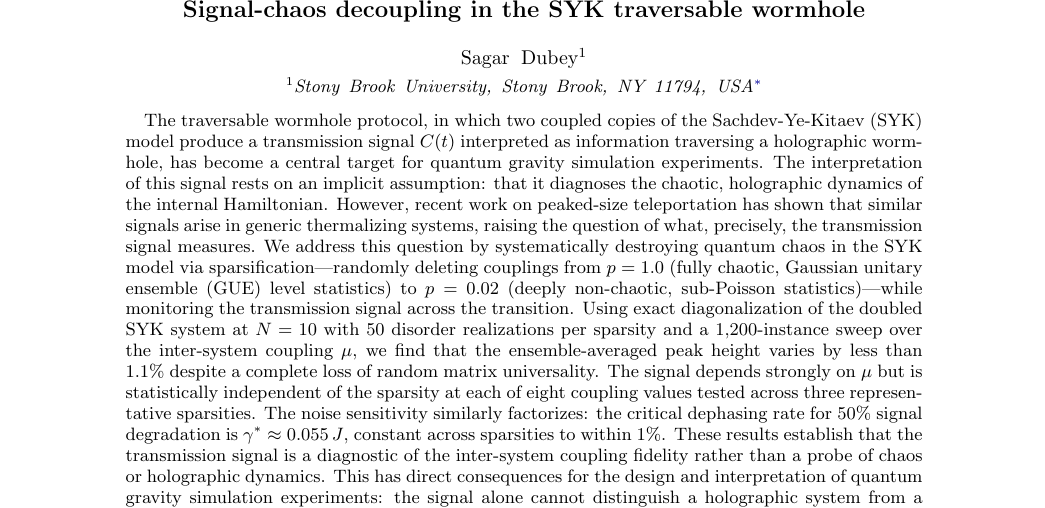
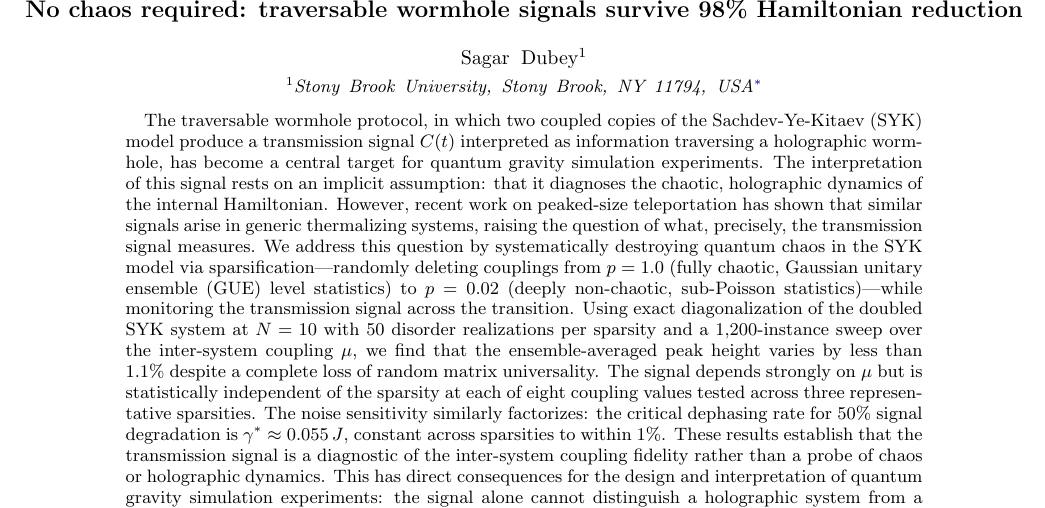
Before and after one commit to sagardubey473/syk-wormhole-signal, a LaTeX paper (paper/main.tex): part of page 1 of 9, cut at the place of the change. Compiled offline with pdfLaTeX.

Commit message:
Update title: No chaos required: traversable wormhole signals survive 98% Hamiltonian reduction

```diff
--- a/paper/main.tex
+++ b/paper/main.tex
@@ -23,7 +23,7 @@
 \raggedbottom
 \begin{document}
 
-\title{Signal-chaos decoupling in the SYK traversable wormhole}
+\title{No chaos required: traversable wormhole signals survive 98\% Hamiltonian reduction}
 
 \author{Sagar Dubey}
 \affiliation{Stony Brook University, Stony Brook, NY 11794, USA}
```
